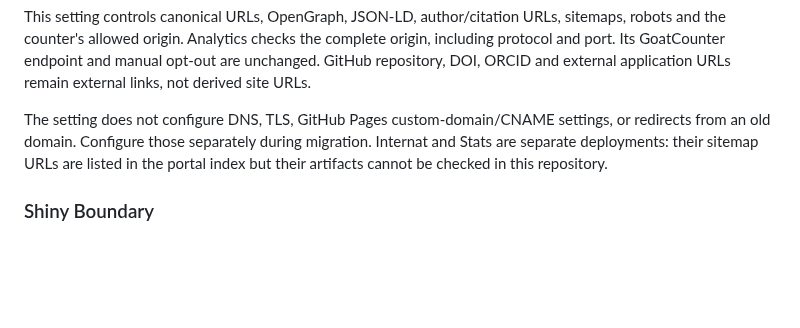
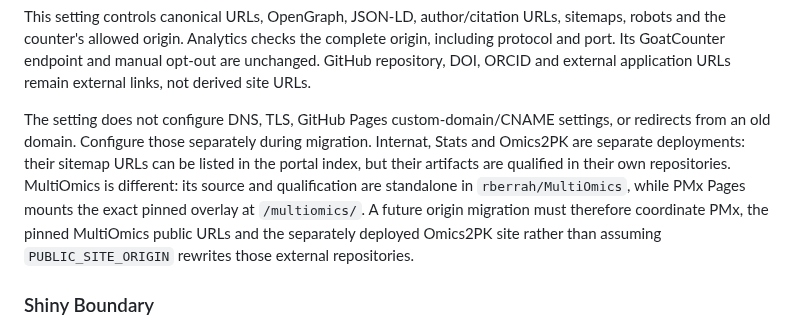
Before and after one commit to rberrah/rberrah.github.io, a Markdown page: docs/site-origin.md, the part around the change. Rendered like a GitHub page; blank space fills up the shorter version.

Commit message:
docs: clarify origin ownership across standalone applications

```diff
--- a/docs/site-origin.md
+++ b/docs/site-origin.md
@@ -51,8 +51,7 @@ external links, not derived site URLs.
 
 The setting does not configure DNS, TLS, GitHub Pages custom-domain/CNAME settings,
 or redirects from an old domain. Configure those separately during migration.
-Internat and Stats are separate deployments: their sitemap URLs are listed in the
-portal index but their artifacts cannot be checked in this repository.
+Internat, Stats and Omics2PK are separate deployments: their sitemap URLs can be listed in the portal index, but their artifacts are qualified in their own repositories. MultiOmics is different: its source and qualification are standalone in `rberrah/MultiOmics`, while PMx Pages mounts the exact pinned overlay at `/multiomics/`. A future origin migration must therefore coordinate PMx, the pinned MultiOmics public URLs and the separately deployed Omics2PK site rather than assuming `PUBLIC_SITE_ORIGIN` rewrites those external repositories.
 
 ### Shiny Boundary
 
```
